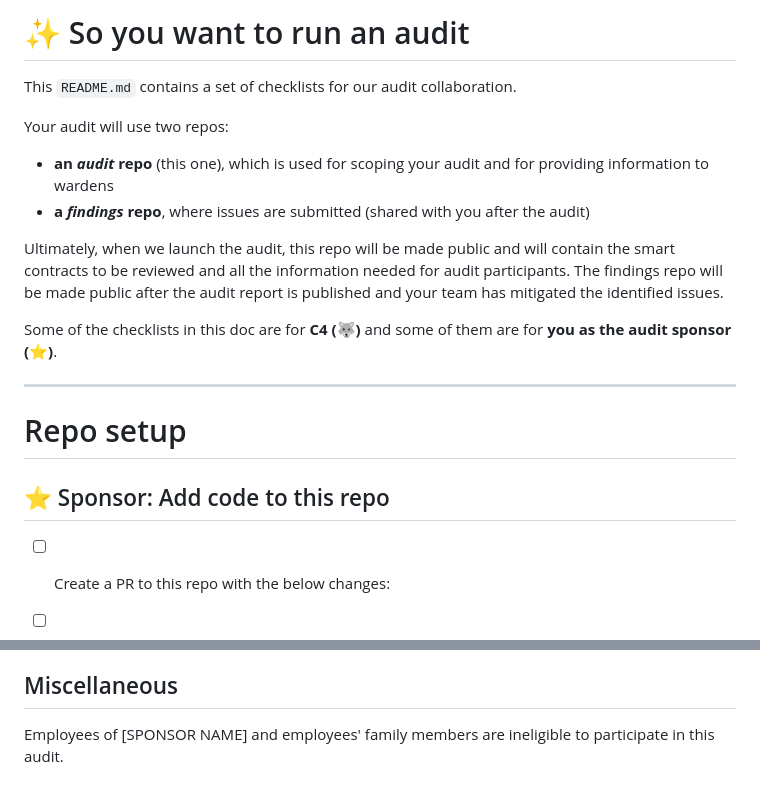
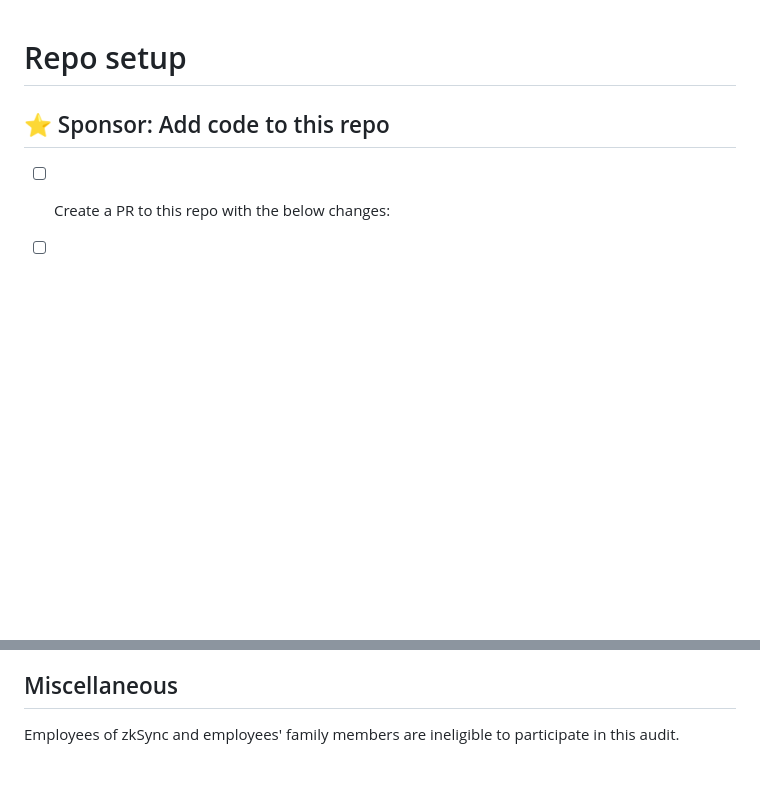
Before and after one commit to code-423n4/2024-03-zksync, a Markdown page: README.md, 2 parts joined by grey strips. Drawn GitHub-style; blank space fills up the shorter version.

Commit message:
Update README.md
adjusting boilerplate

```diff
--- a/README.md
+++ b/README.md
@@ -1,17 +1,3 @@
-# ✨ So you want to run an audit
-
-This `README.md` contains a set of checklists for our audit collaboration.
-
-Your audit will use two repos:
-- **an _audit_ repo** (this one), which is used for scoping your audit and for providing information to wardens
-- **a _findings_ repo**, where issues are submitted (shared with you after the audit)
-
-Ultimately, when we launch the audit, this repo will be made public and will contain the smart contracts to be reviewed and all the information needed for audit participants. The findings repo will be made public after the audit report is published and your team has mitigated the identified issues.
-
-Some of the checklists in this doc are for **C4 (🐺)** and some of them are for **you as the audit sponsor (⭐️)**.
-
----
-
 # Repo setup
 
 ## ⭐️ Sponsor: Add code to this repo
@@ -151,4 +137,4 @@ _Note for C4 wardens: Anything included in this `Automated Findings / Publicly K
 
 ## Miscellaneous
 
-Employees of [SPONSOR NAME] and employees' family members are ineligible to participate in this audit.
+Employees of zkSync and employees' family members are ineligible to participate in this audit.
```
